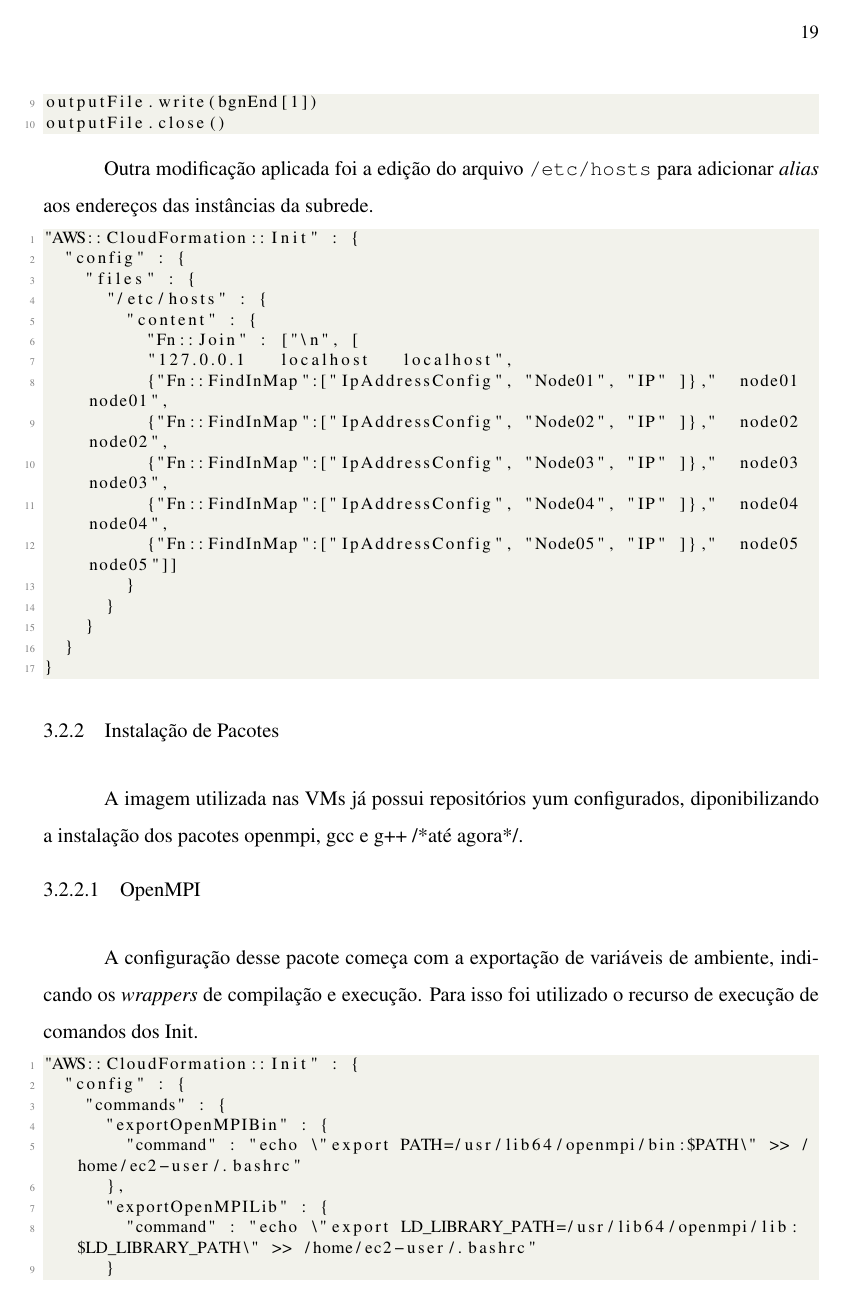
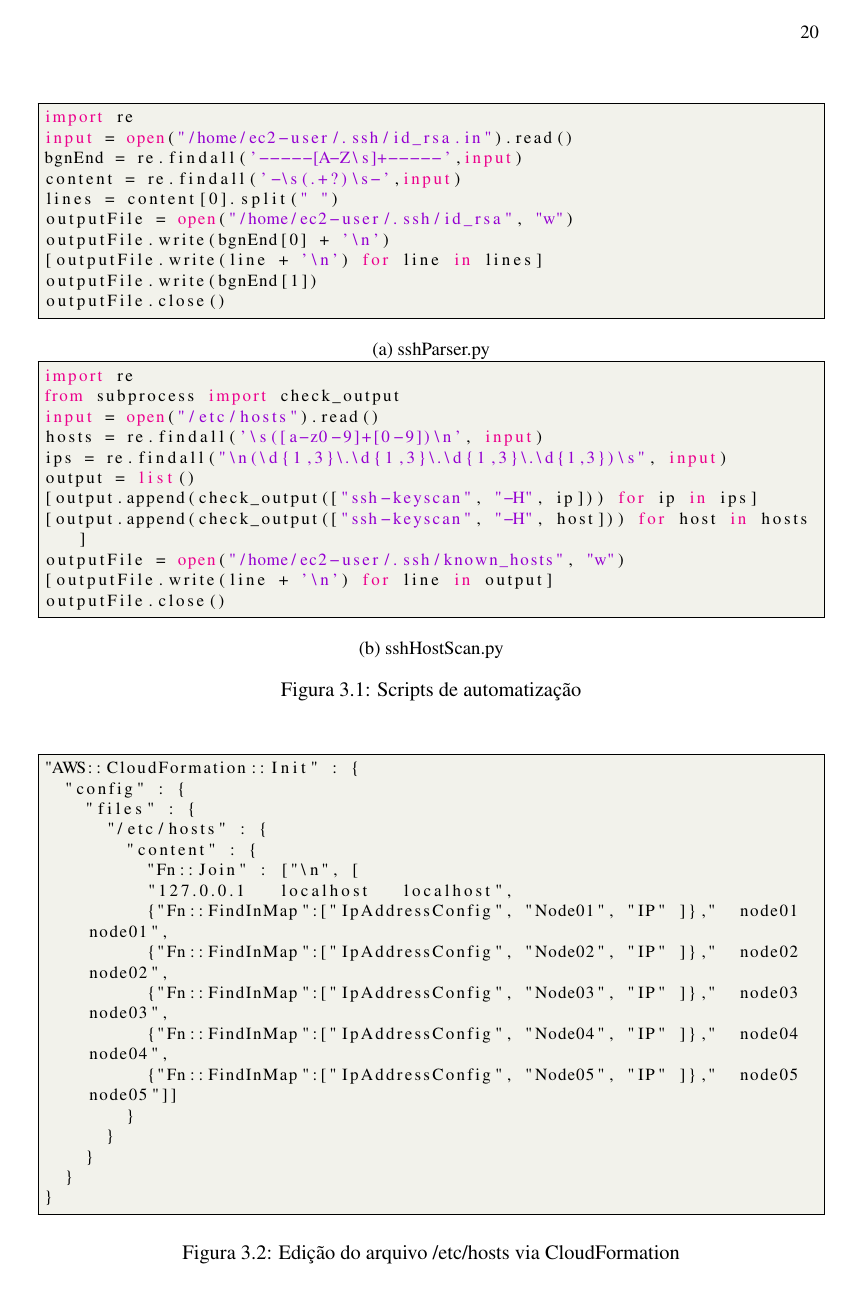
Before and after one commit to hizeph/TG-CezarBernardi, a LaTeX thesis (preview.tex): page 19 of 24 before the commit and page 20 of 25 after it. Compiled offline with pdfLaTeX; a LaTeX package or settings file that is missing is left out.

Commit message:
Revisão + Desenvolvimento

```diff
--- a/preview.tex
+++ b/preview.tex
@@ -391,5 +400,10 @@ O primeiro desafio encontrado nesta etapa foi a simplificação da configuraçã
 
-\begin{lstlisting}[language=Python]
+Há ainda um script (Figura \ref{hostScan}) que escaneia e armazena os fingerprints de cada um dos hosts presentes na rede. Isso é feito para que não seja necessário dar permissão de acesso manualmente aos demais hosts em cada um deles, como é necessário para execuções de OpenMPI.
+
+\begin{figure}
+\centering
+\begin{subfigure}[c]{1\textwidth}
+\begin{lstlisting}[frame=single, language=Python, numbers=none]
 import re
 input = open("/home/ec2-user/.ssh/id_rsa.in").read()
 bgnEnd = re.findall('-----[A-Z\s]+-----',input)
@@ -401,10 +415,33 @@ outputFile.write(bgnEnd[0] + '\n')
 outputFile.write(bgnEnd[1])
 outputFile.close()
 \end{lstlisting}
+\caption{sshParser.py}
+\label{sshKeyParser}
+\end{subfigure}
 
-Outra modificação aplicada foi a edição do arquivo \verb|/etc/hosts| para adicionar \emph{alias} aos endereços das instâncias da subrede.
+\begin{subfigure}[c]{1\textwidth}
+\begin{lstlisting}[frame=single, language=Python, numbers=none]
+import re
+from subprocess import check_output
+input = open("/etc/hosts").read()
+hosts = re.findall('\s([a-z0-9]+[0-9])\n', input)
+ips = re.findall("\n(\d{1,3}\.\d{1,3}\.\d{1,3}\.\d{1,3})\s", input)
+output = list()
+[output.append(check_output(["ssh-keyscan", "-H", ip])) for ip in ips]
+[output.append(check_output(["ssh-keyscan", "-H", host])) for host in hosts]
+outputFile = open("/home/ec2-user/.ssh/known_hosts", "w")
+[outputFile.write(line + '\n') for line in output]
+outputFile.close()
+\end{lstlisting}
+\caption{sshHostScan.py}
+\label{hostScan}
+\end{subfigure}
+\caption{Scripts de automatização}
+\end{figure}
 
-\begin{lstlisting}
+\begin{figure}
+\centering
+\begin{lstlisting}[frame=single, numbers=none]
 "AWS::CloudFormation::Init" : {
 	"config" : {
 		"files" : {
@@ -423,3 +460,4 @@ Outra modificação aplicada foi a edição do arquivo \verb|/etc/hosts| para ad
 	}
 }
 \end{lstlisting}
+\caption{Edição do arquivo /etc/hosts via CloudFormation}
@@ -431,6 +474,5 @@ A imagem utilizada nas VMs já possui repositórios yum configurados, diponibili
 
 \subsubsection{OpenMPI}
 
-A configuração desse pacote começa com a exportação de variáveis de ambiente, indicando os \emph{wrappers} de compilação e execução. Para isso foi utilizado o recurso de execução de comandos dos Init.
+A configuração desse pacote começa com a exportação de variáveis de ambiente, indicando os \emph{wrappers} de compilação e execução. Para isso foi utilizado o recurso de execução de comandos do Init, conforme Figura \ref{openMPI}.
 
-\begin{lstlisting}
```
Also changed, not shown: references.bib (+7 -2 lines), Images/aws-arq.png (added), preview.pdf, preview.tex (27 more changed lines), 2 other files.
